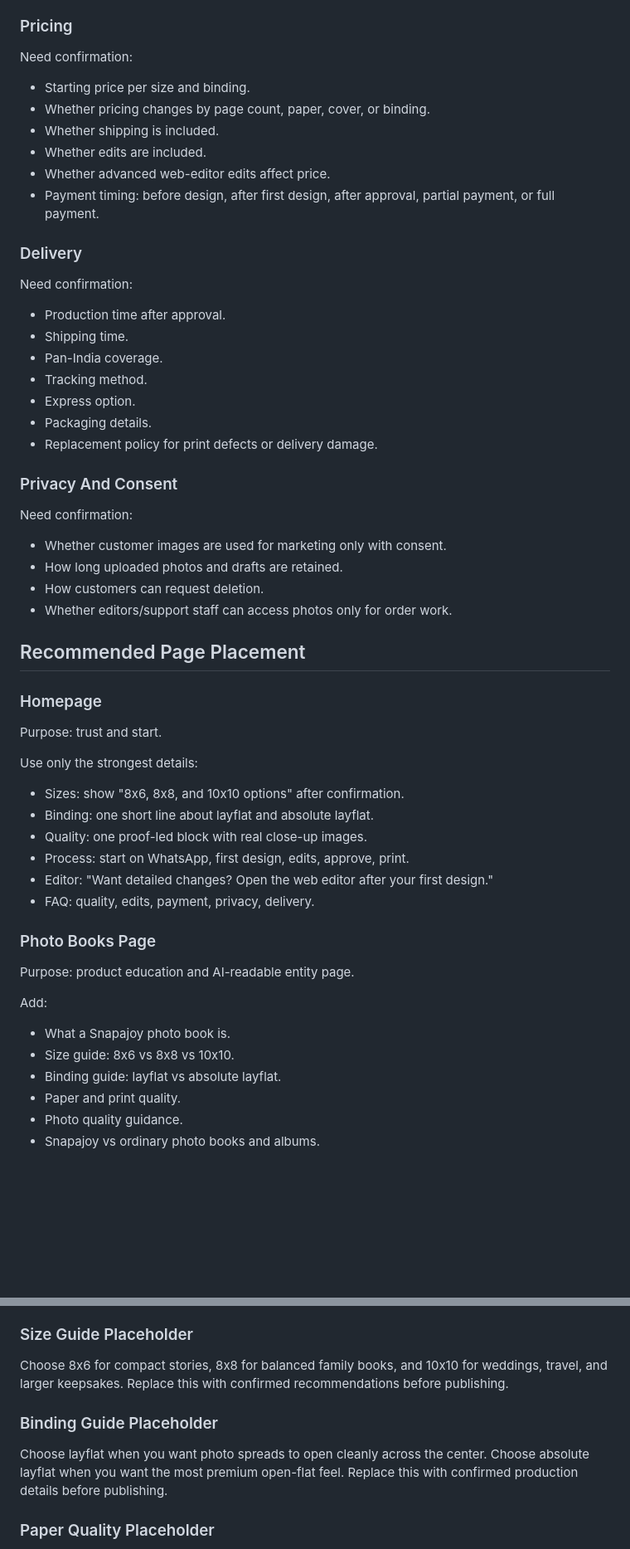
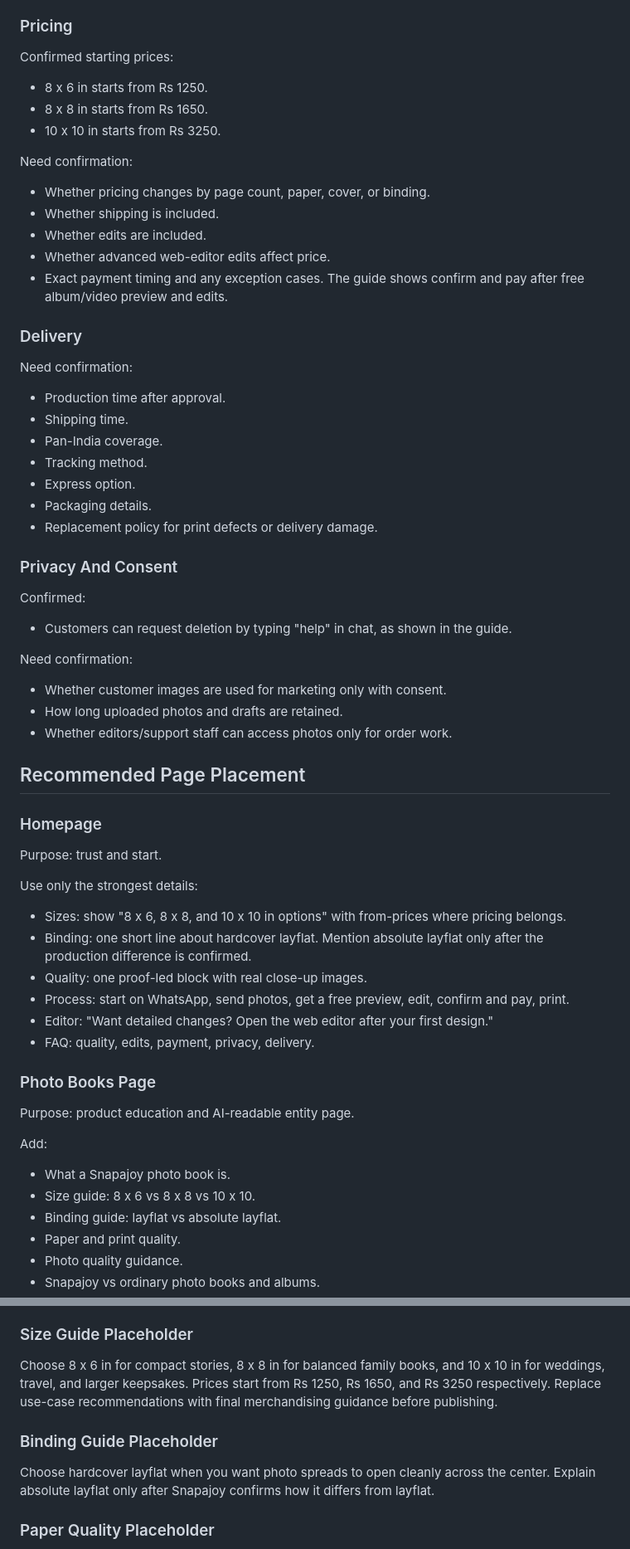
Before and after one commit to amrithahari08/Snapajoy, a Markdown page: docs/discovery/snapajoy-product-content-source.md, 2 parts joined by grey strips. Shown at 83% size. Drawn GitHub-style; blank space fills up the shorter version.

```diff
--- a/docs/discovery/snapajoy-product-content-source.md
+++ b/docs/discovery/snapajoy-product-content-source.md
@@ -200,14 +230,19 @@ Need confirmation:
 
 ### Pricing
 
+Confirmed starting prices:
+
+- 8 x 6 in starts from Rs 1250.
+- 8 x 8 in starts from Rs 1650.
+- 10 x 10 in starts from Rs 3250.
+
 Need confirmation:
 
-- Starting price per size and binding.
 - Whether pricing changes by page count, paper, cover, or binding.
 - Whether shipping is included.
 - Whether edits are included.
 - Whether advanced web-editor edits affect price.
-- Payment timing: before design, after first design, after approval, partial payment, or full payment.
+- Exact payment timing and any exception cases. The guide shows confirm and pay after free album/video preview and edits.
 
 ### Delivery
 
@@ -223,11 +258,14 @@ Need confirmation:
 
 ### Privacy And Consent
 
+Confirmed:
+
+- Customers can request deletion by typing "help" in chat, as shown in the guide.
+
 Need confirmation:
 
 - Whether customer images are used for marketing only with consent.
 - How long uploaded photos and drafts are retained.
-- How customers can request deletion.
 - Whether editors/support staff can access photos only for order work.
 
 ## Recommended Page Placement
@@ -238,10 +276,10 @@ Purpose: trust and start.
 
 Use only the strongest details:
 
-- Sizes: show "8x6, 8x8, and 10x10 options" after confirmation.
-- Binding: one short line about layflat and absolute layflat.
+- Sizes: show "8 x 6, 8 x 8, and 10 x 10 in options" with from-prices where pricing belongs.
+- Binding: one short line about hardcover layflat. Mention absolute layflat only after the production difference is confirmed.
 - Quality: one proof-led block with real close-up images.
-- Process: start on WhatsApp, first design, edits, approve, print.
+- Process: start on WhatsApp, send photos, get a free preview, edit, confirm and pay, print.
 - Editor: "Want detailed changes? Open the web editor after your first design."
 - FAQ: quality, edits, payment, privacy, delivery.
 
@@ -252,7 +290,7 @@ Purpose: product education and AI-readable entity page.
 Add:
 
 - What a Snapajoy photo book is.
-- Size guide: 8x6 vs 8x8 vs 10x10.
+- Size guide: 8 x 6 vs 8 x 8 vs 10 x 10.
 - Binding guide: layflat vs absolute layflat.
 - Paper and print quality.
 - Photo quality guidance.
@@ -418,11 +461,11 @@ Snapajoy turns phone photos into printed photo books for family memories, milest
 
 ### Size Guide Placeholder
 
-Choose 8x6 for compact stories, 8x8 for balanced family books, and 10x10 for weddings, travel, and larger keepsakes. Replace this with confirmed recommendations before publishing.
+Choose 8 x 6 in for compact stories, 8 x 8 in for balanced family books, and 10 x 10 in for weddings, travel, and larger keepsakes. Prices start from Rs 1250, Rs 1650, and Rs 3250 respectively. Replace use-case recommendations with final merchandising guidance before publishing.
 
 ### Binding Guide Placeholder
 
-Choose layflat when you want photo spreads to open cleanly across the center. Choose absolute layflat when you want the most premium open-flat feel. Replace this with confirmed production details before publishing.
+Choose hardcover layflat when you want photo spreads to open cleanly across the center. Explain absolute layflat only after Snapajoy confirms how it differs from layflat.
 
 ### Paper Quality Placeholder
 
```
Also changed, not shown: other parts of docs/discovery/snapajoy-product-content-source.md (+49 -14 lines).
